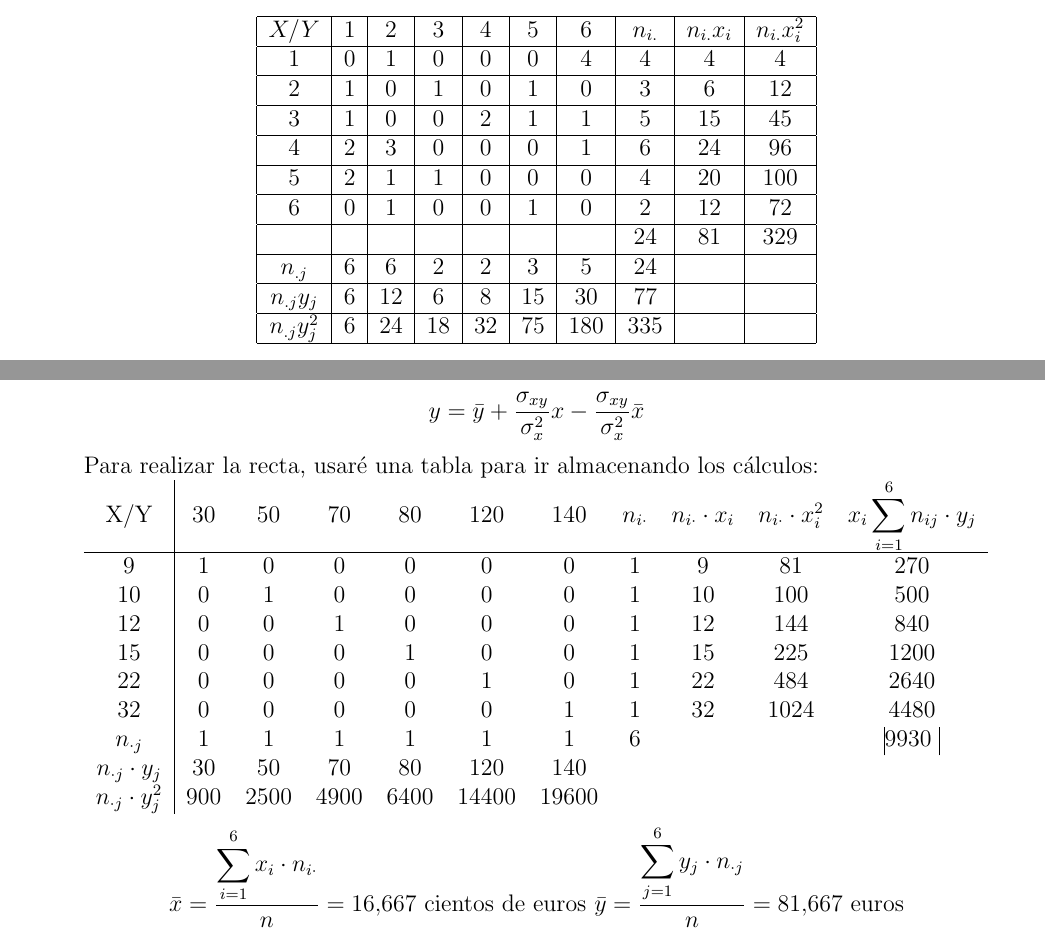
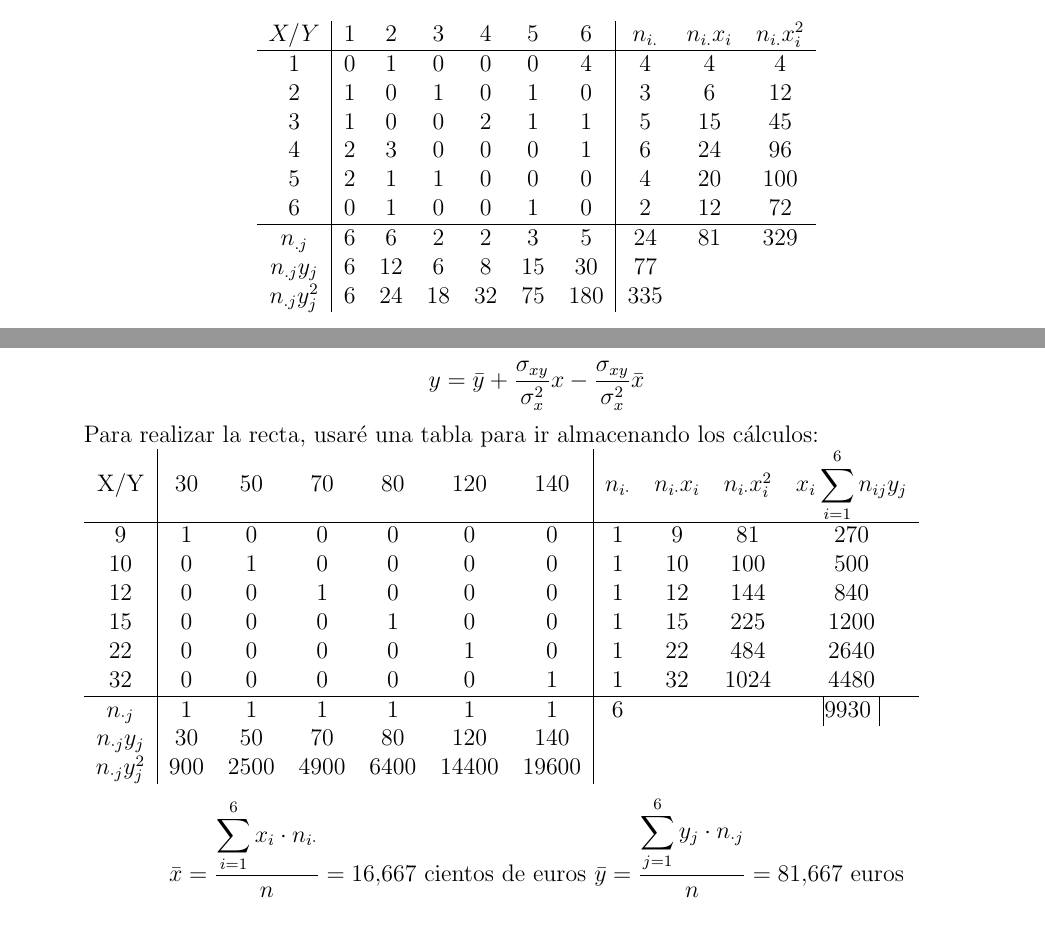
Before and after one commit to siryo169/RelacionesEdip, a LaTeX document (Relacion_2/Relación de ejercicios 2 EDIP/documento_principal.tex): two parts of pages 1 and 26 of 29, joined at a grey line, cut so that both start at the same text. Compiled offline with pdfLaTeX.

Commit message:
últimos retoques, ya se lo mando a jamaldo

```diff
--- a/Relacion_2/Relación de ejercicios 2 EDIP/documento_principal.tex
+++ b/Relacion_2/Relación de ejercicios 2 EDIP/documento_principal.tex
@@ -63,30 +63,19 @@ Es necesario mencionar que este ejercicio carece absolutamente de interés estad
 	\item Construir la tabla de frecuencias.
 
 	\begin{center}
-	\begin{tabular}{|c|c|c|c|c|c|c|c|c|c|}
-	\hline
+	\begin{tabular}{c|c c c c c c|c c c}
 	\(X/Y\) & 1 & 2 & 3 & 4 & 5 & 6 & \(n_{i.}\) & \(n_{i.} x_i\) & \(n_{i.}x_i^2\) \\
 	\hline
 	1 & 0 & 1 & 0 & 0 & 0 & 4 & 4 & 4 & 4 \\
-	\hline
 	2 & 1 & 0 & 1 & 0 & 1 & 0 & 3 & 6 & 12 \\
-	\hline
 	3 & 1 & 0 & 0 & 2 & 1 & 1 & 5 & 15 & 45\\
-	\hline
 	4 & 2 & 3 & 0 & 0 & 0 & 1 & 6 & 24 & 96 \\
-	\hline
 	5 & 2 & 1 & 1 & 0 & 0 & 0 & 4 & 20 & 100 \\
-	\hline
 	6 & 0 & 1 & 0 & 0 & 1 & 0 & 2 & 12 & 72\\
 	\hline
-	 & & & & & & & 24 & 81 & 329 \\
-	\hline
-	\(n_{.j}\) & 6 & 6 & 2 & 2 & 3 & 5 & 24 & & \\
-	\hline
+	\(n_{.j}\) & 6 & 6 & 2 & 2 & 3 & 5 & 24 & 81 & 329 \\
 	\(n_{.j} y_j\) & 6 & 12 & 6 & 8 & 15 & 30 & 77 & & \\
-	\hline
 	\(n_{.j}y_j^2\) & 6 & 24 & 18 & 32 & 75 & 180 & 335 & & \\
-	\hline
 	\end{tabular}
 	\end{center}
 
@@ -1389,17 +1385,19 @@ Explicar el comportamiento de Y por X mediante: \\
     Para esto, debemos calcular la recta de regresión, que viene dada por:
     $$y = \bar{y} + \frac{\sigma_{xy}}{\sigma_x^2}x - \frac{\sigma_{xy}}{\sigma_x^2}\bar{x}$$
     Para realizar la recta, usaré una tabla para ir almacenando los cálculos: \\
-    \begin{tabular}{c|cccccccccc}
-    X/Y & 30 & 50 & 70 & 80 & 120 & 140 & $n_{i \cdot}$ & $n_{i \cdot} \cdot x_i$ &  $n_{i \cdot} \cdot x_i^2$ & $x_i \displaystyle \sum_{i = 1}^6 n_{ij} \cdot y_j$\\ \hline
+    \begin{tabular}{c|cccccc|cccc}
+    X/Y & 30 & 50 & 70 & 80 & 120 & 140 & $n_{i \cdot}$ & $n_{i \cdot} x_i$ &  $n_{i \cdot} x_i^2$ & $x_i \displaystyle \sum_{i = 1}^6 n_{ij} y_j$\\
+    \hline
     9 & 1 & 0 & 0 & 0 & 0 & 0 & 1 & 9 & 81 & 270 \\
     10 & 0 & 1 & 0 & 0 & 0 & 0 & 1 & 10 & 100 & 500 \\
     12 & 0 & 0 & 1 & 0 & 0 & 0 & 1 & 12& 144 & 840 \\
     15 & 0 & 0 & 0 & 1 & 0 & 0 & 1 & 15 & 225 & 1200 \\
     22 & 0 & 0 & 0 & 0 & 1 & 0 & 1 & 22 & 484 & 2640 \\
     32 & 0 & 0 & 0 & 0 & 0 & 1 & 1 & 32 & 1024 & 4480 \\
+    \hline
     $n_{\cdot j}$ & 1 & 1 & 1 & 1 & 1 & 1 & 6 & & & \vline 9930 \vline \\
-    $n_{\cdot j} \cdot y_j$ & 30 & 50 & 70 & 80 & 120 & 140 & & & &\\
-    $n_{\cdot j} \cdot y_j^2$ & 900 & 2500 & 4900 & 6400 & 14400 & 19600
+    $n_{\cdot j} y_j$ & 30 & 50 & 70 & 80 & 120 & 140 & & & &\\
+    $n_{\cdot j} y_j^2$ & 900 & 2500 & 4900 & 6400 & 14400 & 19600
     \end{tabular}
 
     $$\bar{x} = \frac{\displaystyle\sum_{i=1}^6 x_i \cdot n_{i \cdot}}{n} = 16.667 \text{ cientos de euros} \ \bar{y} = \frac{\displaystyle\sum_{j=1}^6 y_j \cdot n_{\cdot j}}{n} = 81.667 \text{ euros}$$
```
Also changed, not shown: Relacion_2/Relación de ejercicios 2 EDIP/documento_principal.pdf, Relacion_2/documento_principal.pdf, Relacion_2/Relación de ejercicios 2 EDIP/documento_principal.tex (17 more changed lines), 4 other files.
